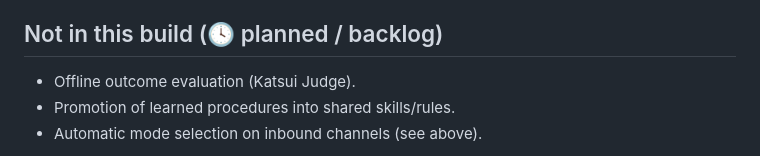
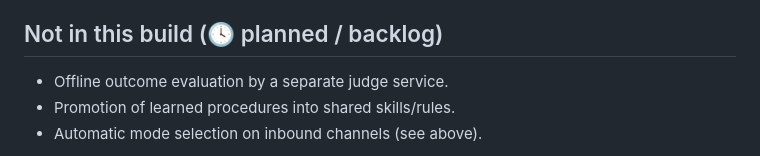
Before and after one commit to thewaifucorp/bastion-agent, a Markdown page: docs/en/adaptive-execution.md, the part around the change. Rendered like a GitHub page.

Commit message:
docs(agent): drop corporate name from Adaptive Execution guide (US-403)
scope-and-scrub forbids corporate names in tracked files; refer to the
offline evaluator generically instead of by product name.

Co-Authored-By: Claude Opus 4.8 <noreply@anthropic.com>

```diff
--- a/docs/en/adaptive-execution.md
+++ b/docs/en/adaptive-execution.md
@@ -90,7 +90,7 @@ console input.
 
 ## Not in this build (🕓 planned / backlog)
 
-- Offline outcome evaluation (Katsui Judge).
+- Offline outcome evaluation by a separate judge service.
 - Promotion of learned procedures into shared skills/rules.
 - Automatic mode selection on inbound channels (see above).
 
```
